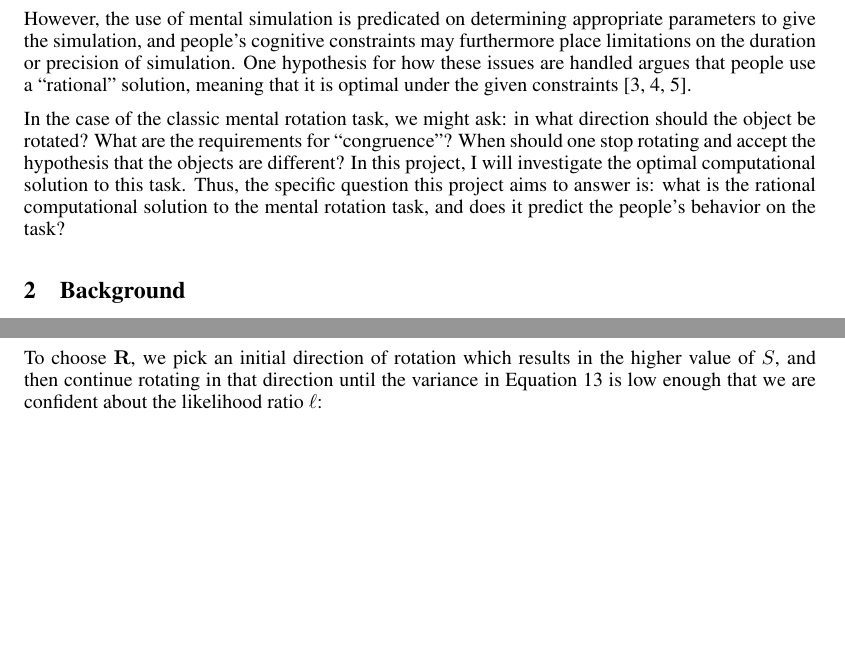
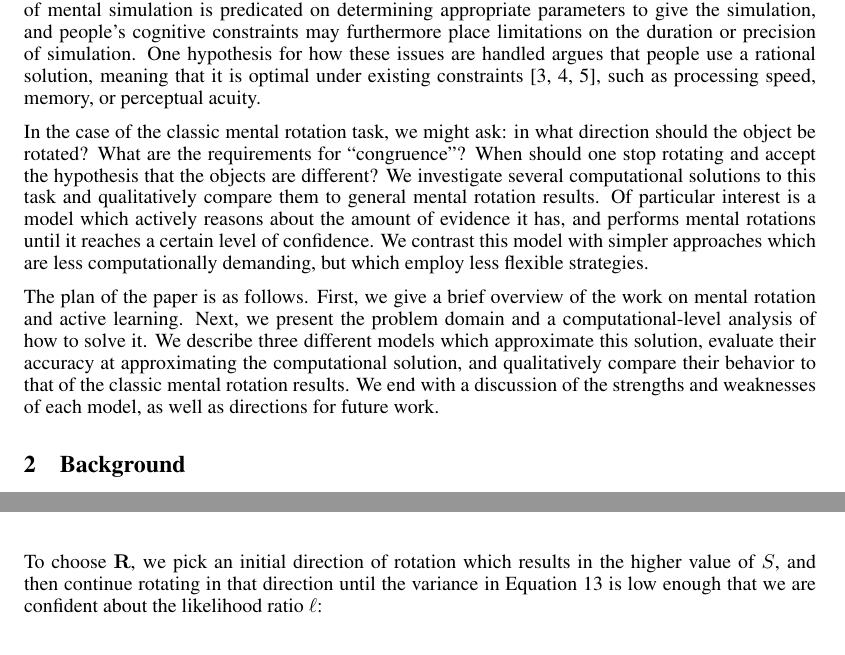
Before and after one commit to jhamrick/optimal-mental-rotation, a LaTeX document (man/final-project.tex): two parts of pages 1 and 5 of 10 before the commit and two parts of pages 1 and 6 of 10 after it, joined at a grey line, cut so that both start at the same text, the shorter picture padded with empty space. Compiled offline with pdfLaTeX.

Commit message:
Flesh out introduction

```diff
--- a/man/final-project.tex
+++ b/man/final-project.tex
@@ -56,24 +56,36 @@ until it is congruent with the other \cite{Shepard1971}. There is
 strong evidence for such \textit{mental imagery} or \textit{mental
   simulation}: we can imagine three-dimensional objects in our minds
 and manipulate them, to a certain extent, as if they were real
-\cite{Kosslyn:2009tj}.
-
-However, the use of mental simulation is predicated on determining
-appropriate parameters to give the simulation, and people's cognitive
-constraints may furthermore place limitations on the duration or
-precision of simulation. One hypothesis for how these issues are
-handled argues that people use a ``rational'' solution, meaning that
-it is optimal under the given constraints
-\cite{Lieder:2012wg,Vul:2009wy,Griffiths2012a}.
+\cite{Kosslyn:2009tj}.  However, the use of mental simulation is
+predicated on determining appropriate parameters to give the
+simulation, and people's cognitive constraints may furthermore place
+limitations on the duration or precision of simulation. One hypothesis
+for how these issues are handled argues that people use a rational
+solution, meaning that it is optimal under existing constraints
+\cite{Lieder:2012wg,Vul:2009wy,Griffiths2012a}, such as processing
+speed, memory, or perceptual acuity.
 
 In the case of the classic mental rotation task, we might ask: in what
 direction should the object be rotated?  What are the requirements for
 ``congruence''? When should one stop rotating and accept the
-hypothesis that the objects are different? In this project, I will
-investigate the optimal computational solution to this task. Thus, the
-specific question this project aims to answer is: what is the rational
-computational solution to the mental rotation task, and does it
-predict the people's behavior on the task?
+hypothesis that the objects are different? We investigate several
+computational solutions to this task and qualitatively compare them to
+general mental rotation results. Of particular interest is a model
+which actively reasons about the amount of evidence it has, and
+performs mental rotations until it reaches a certain level of
+confidence. We contrast this model with simpler approaches which are
+less computationally demanding, but which employ less flexible
+strategies.
+
+The plan of the paper is as follows. First, we give a brief overview
+of the work on mental rotation and active learning. Next, we present
+the problem domain and a computational-level analysis of how to solve
+it. We describe three different models which approximate this
+solution, evaluate their accuracy at approximating the computational
+solution, and qualitatively compare their behavior to that of the
+classic mental rotation results. We end with a discussion of the
+strengths and weaknesses of each model, as well as directions for
+future work.
 
 \section{Background}
 
```
